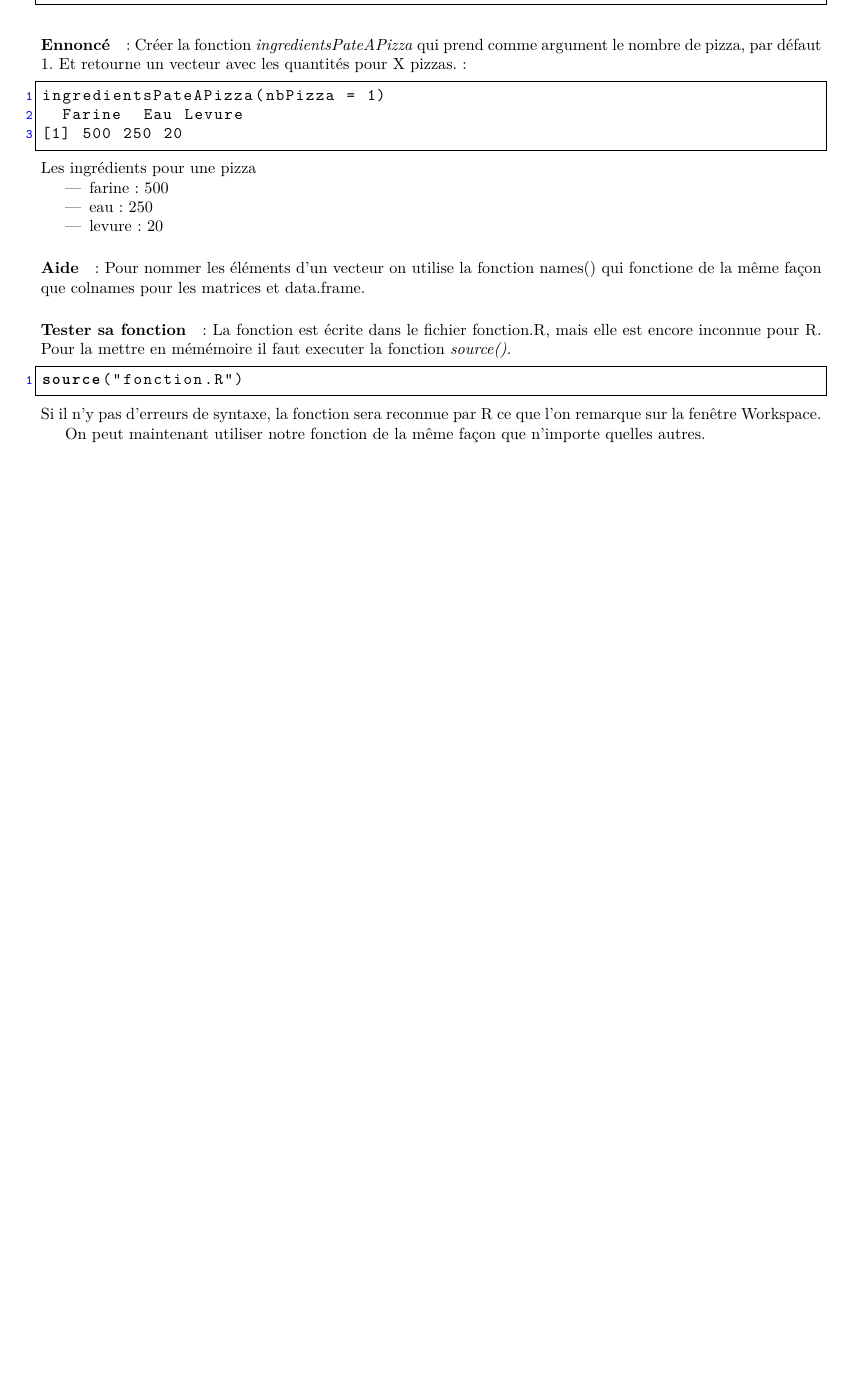
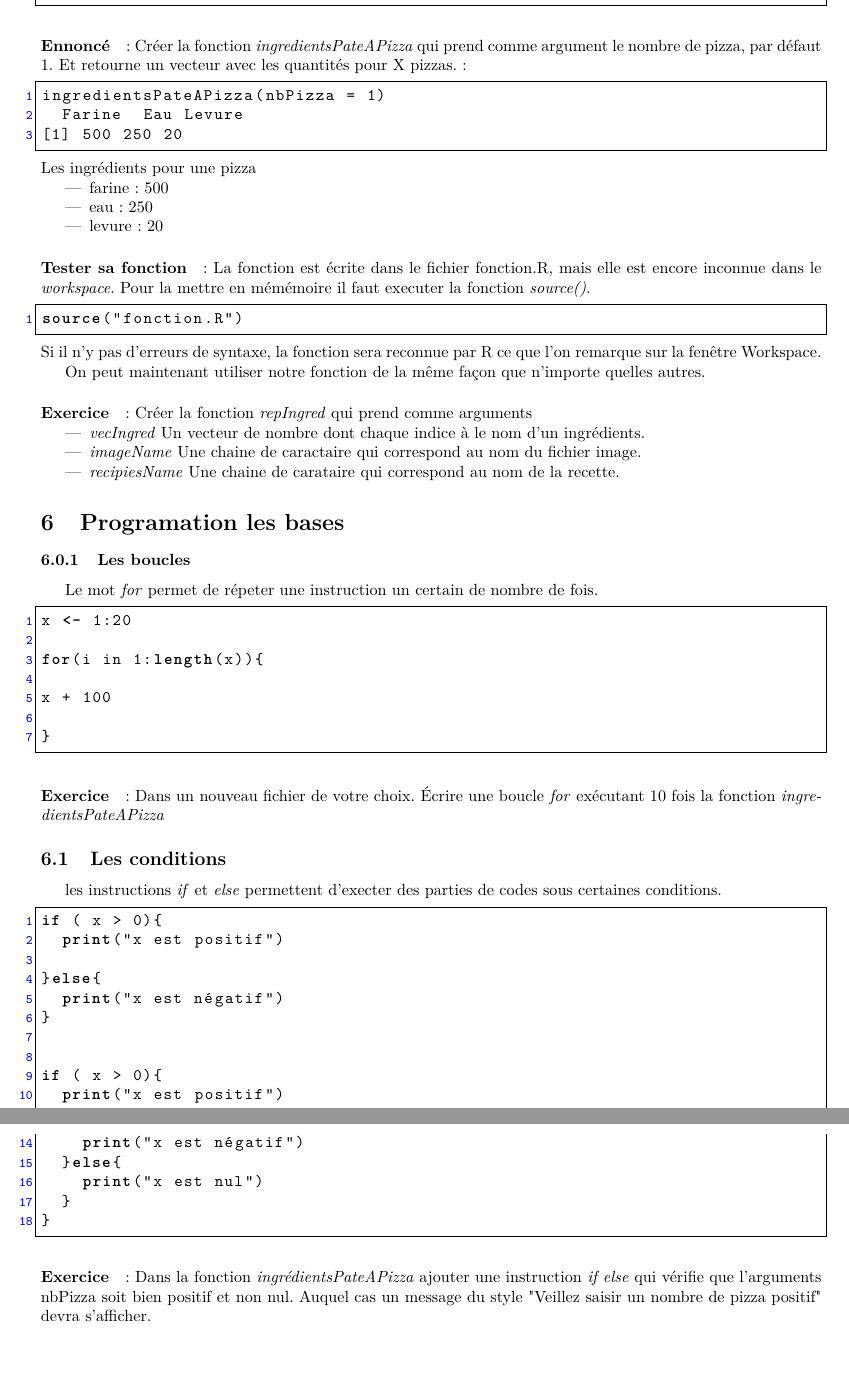
Before and after one commit to edzzy/formationR-Init, a LaTeX document (TD/guideFormatio.tex, which reads TD/code/for.R, TD/code/ifelse.R, TD/exo/writeFunction.tex): part of page 6 of 6 before the commit and two parts of pages 6 and 7 of 7 after it, the two joined at a grey line, cut so that both start at the same text, the shorter picture padded with empty space. Compiled offline with pdfLaTeX.

Commit message:
Modif TD : vecteur programation

```diff
--- /dev/null
+++ b/TD/code/for.R
@@ -0,0 +1,7 @@
+x <- 1:20
+
+for(i in 1:length(x)){
+
+x + 100
+
+}
--- /dev/null
+++ b/TD/code/ifelse.R
@@ -0,0 +1,18 @@
+if ( x > 0){
+	print("x est positif")
+
+}else{
+	print("x est négatif")
+}
+
+
+if ( x > 0){
+	print("x est positif")
+
+}else{
+	if(x != 0){
+		print("x est négatif")
+	}else{
+		print("x est nul")
+	}
+}
--- a/TD/exo/writeFunction.tex
+++ b/TD/exo/writeFunction.tex
@@ -12,10 +12,30 @@ Les ingrédients pour une pizza
 	\item levure : 20
 \end{itemize}
 
-\paragraph{Aide} : Pour nommer les éléments d'un vecteur on utilise la fonction names() qui fonctione de la même façon que colnames pour les matrices et data.frame.
 
-\paragraph{Tester sa fonction} : La fonction est écrite dans le fichier fonction.R, mais elle est encore inconnue pour R. Pour la mettre en mémémoire il faut executer la fonction  \emph{source()}.
+\paragraph{Tester sa fonction} : La fonction est écrite dans le fichier fonction.R, mais elle est encore inconnue dans le \emph{workspace}. Pour la mettre en mémémoire il faut executer la fonction  \emph{source()}.
 \lstinputlisting{code/source.R}
 Si il n'y pas d'erreurs de syntaxe, la fonction sera reconnue par R ce que l'on remarque sur la fenêtre Workspace.
 \par
 On peut maintenant utiliser notre fonction de la même façon que n'importe quelles autres.
+
+\paragraph{Exercice} : Créer la fonction \emph{repIngred} qui prend comme arguments
+\begin{itemize}
+\item \emph{vecIngred} Un vecteur de nombre dont chaque indice à le nom d'un ingrédients.
+\item \emph{imageName} Une chaine de caractaire qui correspond au nom du fichier image.
+\item \emph{recipiesName} Une chaine de carataire qui correspond au nom de la recette.
+\end{itemize}
+
+
+\section{Programation les bases}
+
+\subsubsection{Les boucles}
+
+Le mot \emph{for} permet de répeter une instruction un certain de nombre de fois.
+\lstinputlisting{code/for.R}
+\paragraph{Exercice} : Dans un nouveau fichier de votre choix. Écrire une boucle \emph{for} exécutant 10 fois  la fonction \emph{ingredientsPateAPizza}
+
+\subsection{Les conditions}
+les instructions \emph{if} et \emph{else} permettent d'execter des parties de codes sous certaines conditions.
+\lstinputlisting{code/ifelse.R}
+\paragraph{Exercice} : Dans la fonction \emph{ingrédientsPateAPizza} ajouter une instruction \emph{if else} qui vérifie que l'arguments nbPizza soit bien positif et non nul. Auquel cas un message du style "Veillez saisir un nombre de pizza positif" devra s'afficher.
```
Also changed, not shown: TD/code/datamatrice.R (+0 -4 lines), TD/code/vecteur.R (+3 -0 lines), TD/code/vecteur3.R (+2 -10 lines), TD/code/vecteur4.R (added, +8 -0 lines), TD/exo/importExport.tex (+1 -1 lines), TD/exo/premierspas.tex (+2 -0 lines), TD/guideFormatio.pdf, TD/exo/writeFunction.tex (4 more changed lines).
